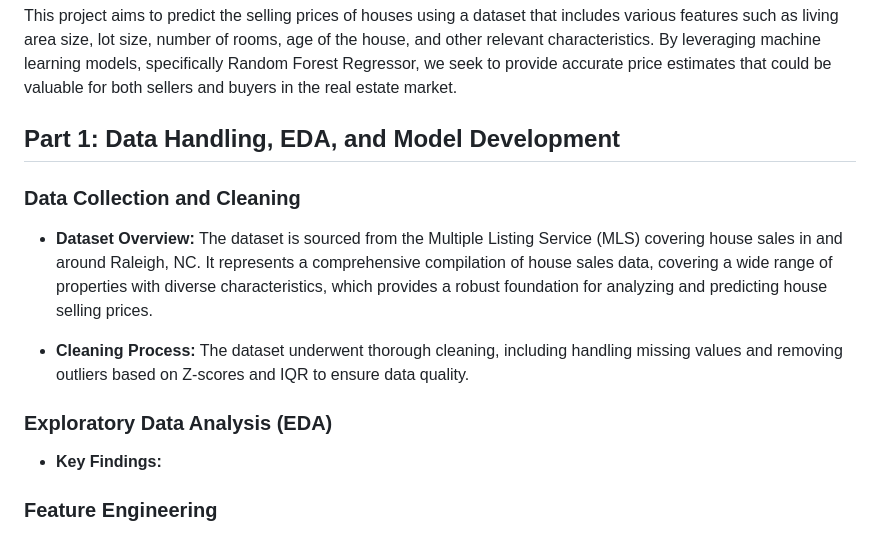
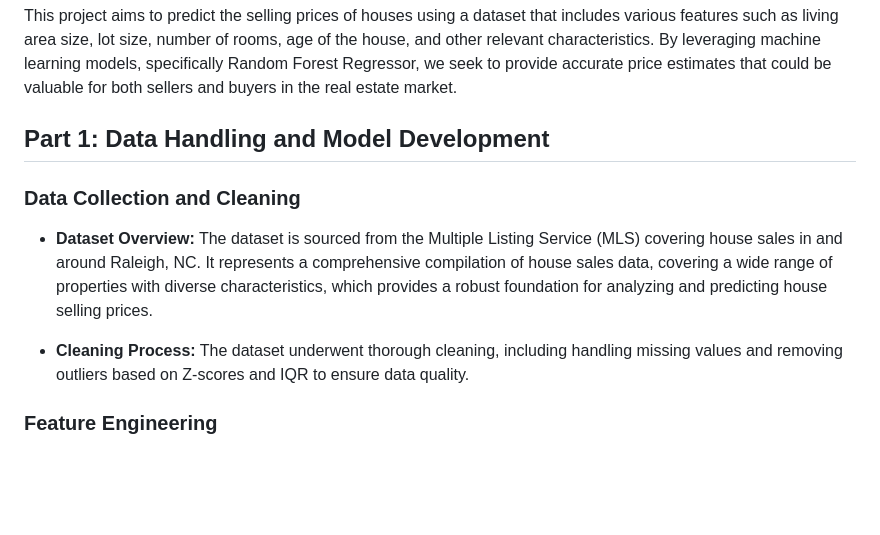
Before and after one commit to nimblenest/House-Project4, a Markdown page: README.md, the part around the change. GitHub-like rendering; blank space fills up the shorter version.

```diff
--- a/README.md
+++ b/README.md
@@ -3,15 +3,12 @@
 ## Overview
 This project aims to predict the selling prices of houses using a dataset that includes various features such as living area size, lot size, number of rooms, age of the house, and other relevant characteristics. By leveraging machine learning models, specifically Random Forest Regressor, we seek to provide accurate price estimates that could be valuable for both sellers and buyers in the real estate market.
 
-## Part 1: Data Handling, EDA, and Model Development
+## Part 1: Data Handling and Model Development
 
 ### Data Collection and Cleaning
 - **Dataset Overview:** The dataset is sourced from the Multiple Listing Service (MLS) covering house sales in and around Raleigh, NC. It represents a comprehensive compilation of house sales data, covering a wide range of properties with diverse characteristics, which provides a robust foundation for analyzing and predicting house selling prices.
 
 - **Cleaning Process:** The dataset underwent thorough cleaning, including handling missing values and removing outliers based on Z-scores and IQR to ensure data quality.
-
-### Exploratory Data Analysis (EDA)
-- **Key Findings:**
 
 ### Feature Engineering
 - **Features Used:** Features like living area sqft, lot sqft, number of rooms, total baths, and binary features for amenities such as basements, garages, and waterfront access were utilized. County data was transformed into dummy variables to capture the location's effect on price.
```
